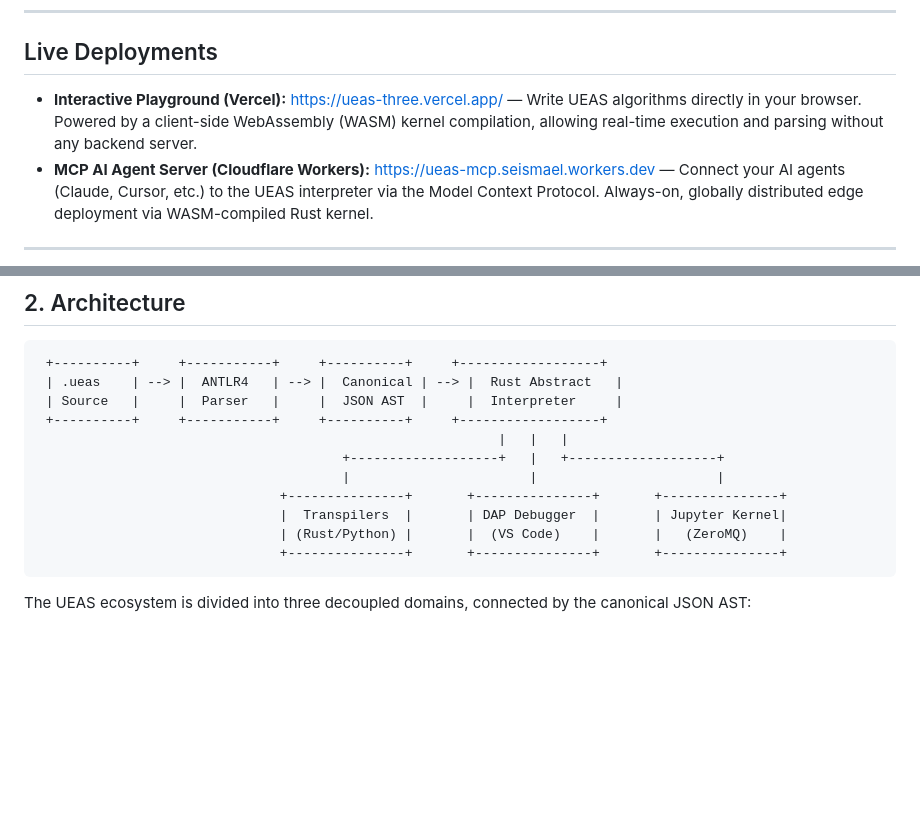
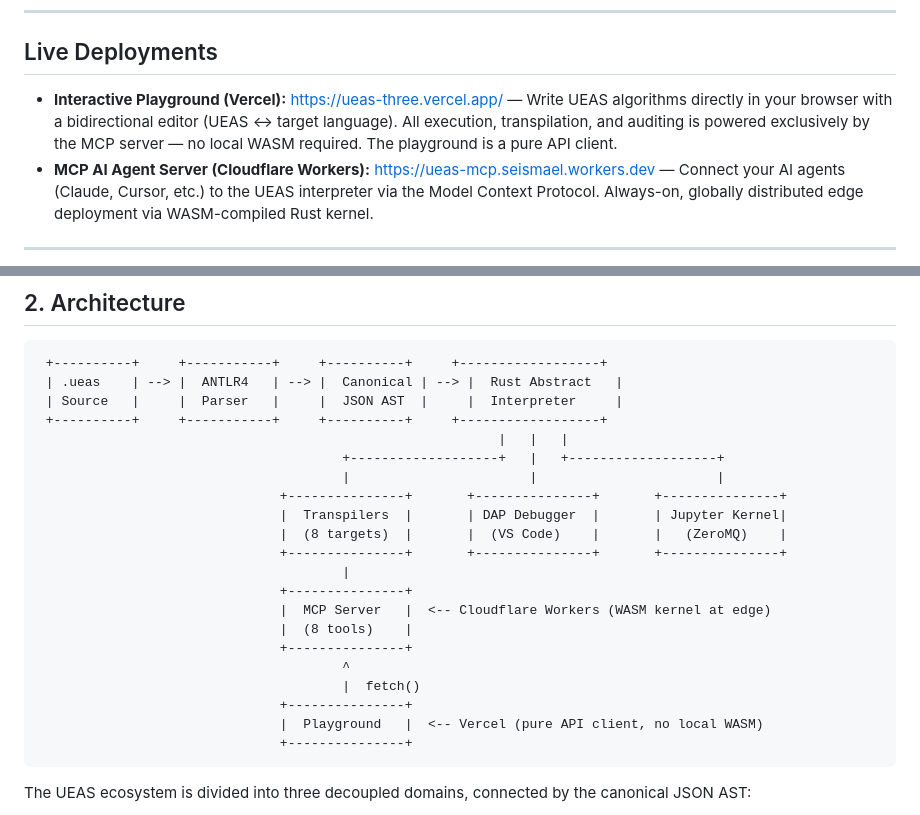
Before and after one commit to seismael/ueas, a Markdown page: README.md, 2 parts joined by grey strips. GitHub-like rendering; blank space fills up the shorter version.

Commit message:
docs: document MCP-only architecture — playground as pure API client, WASM at edge only

````diff
--- a/README.md
+++ b/README.md
@@ -18,7 +18,7 @@
 
 ## Live Deployments
 
-- **Interactive Playground (Vercel):** [https://ueas-three.vercel.app/](https://ueas-three.vercel.app/) — Write UEAS algorithms directly in your browser. Powered by a client-side WebAssembly (WASM) kernel compilation, allowing real-time execution and parsing without any backend server.
+- **Interactive Playground (Vercel):** [https://ueas-three.vercel.app/](https://ueas-three.vercel.app/) — Write UEAS algorithms directly in your browser with a bidirectional editor (UEAS ↔ target language). All execution, transpilation, and auditing is powered exclusively by the MCP server — no local WASM required. The playground is a pure API client.
 - **MCP AI Agent Server (Cloudflare Workers):** [https://ueas-mcp.seismael.workers.dev](https://ueas-mcp.seismael.workers.dev) — Connect your AI agents (Claude, Cursor, etc.) to the UEAS interpreter via the Model Context Protocol. Always-on, globally distributed edge deployment via WASM-compiled Rust kernel.
 
 ---
@@ -57,8 +57,18 @@ UEAS is **not a new programming language.** It does not build web servers, manag
                                        |                       |                       |
                                +---------------+       +---------------+       +---------------+
                                |  Transpilers  |       | DAP Debugger  |       | Jupyter Kernel|
-                               | (Rust/Python) |       |  (VS Code)    |       |   (ZeroMQ)    |
+                               |  (8 targets)  |       |  (VS Code)    |       |   (ZeroMQ)    |
                                +---------------+       +---------------+       +---------------+
+                                       |
+                               +---------------+
+                               |  MCP Server   |  <-- Cloudflare Workers (WASM kernel at edge)
+                               |  (8 tools)    |
+                               +---------------+
+                                       ^
+                                       |  fetch()
+                               +---------------+
+                               |  Playground   |  <-- Vercel (pure API client, no local WASM)
+                               +---------------+
 ```
 
 The UEAS ecosystem is divided into three decoupled domains, connected by the canonical JSON AST:
````
Also changed, not shown: AGENTS.md (+1 -1 lines), 1 other file.
